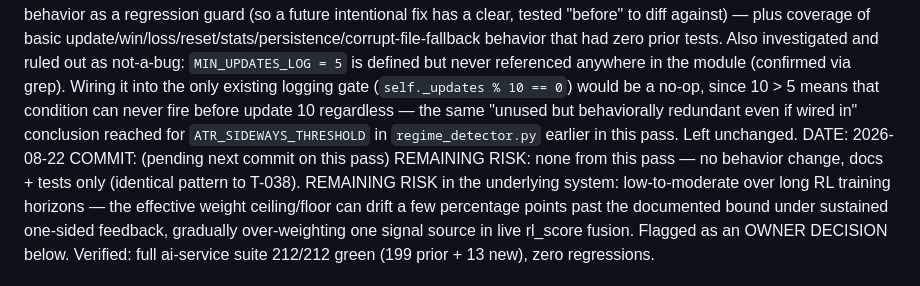
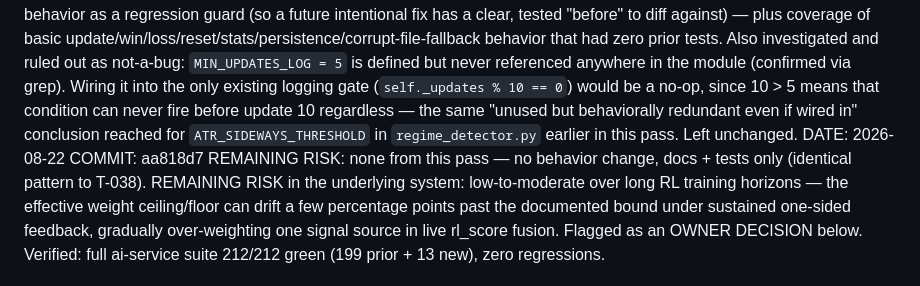
Before and after one commit to RenasTalabani/ai-trading-system, a Markdown page: PROJECT_STATUS.md, the part around the change. GitHub-like rendering.

Commit message:
docs: record T-041 commit hash in PROJECT_STATUS.md
Co-Authored-By: Claude Sonnet 5 <noreply@anthropic.com>

```diff
--- a/PROJECT_STATUS.md
+++ b/PROJECT_STATUS.md
@@ -353,7 +353,7 @@ EVIDENCE: Completing the core-trading-module audit (post-T-040 — this was the
 Unlike T-039/T-040 (each had one unambiguous correct fix), correctly enforcing both constraints simultaneously (sum=1.0 AND every individual weight within [MIN_WEIGHT, MAX_WEIGHT]) requires an actual algorithm choice — e.g. iterative water-filling redistribution of the clamped excess/deficit across the still-unclamped weights — not a single-line change, and it would alter live signal-fusion weights used in real (paper-trading) scoring. Per the standing instruction not to invent fixes without one evidence-backed correct answer, this pass: (1) corrected the MIN_WEIGHT/MAX_WEIGHT code comments, which previously said "floor"/"ceiling" without qualification, to accurately state they bound the raw pre-normalisation per-update value, not the final effective weight, and added a detailed explanatory note; (2) added 13 new tests — including two that explicitly lock in the current actual steady-state overflow behavior as a regression guard (so a future intentional fix has a clear, tested "before" to diff against) — plus coverage of basic update/win/loss/reset/stats/persistence/corrupt-file-fallback behavior that had zero prior tests.
 Also investigated and ruled out as not-a-bug: `MIN_UPDATES_LOG = 5` is defined but never referenced anywhere in the module (confirmed via grep). Wiring it into the only existing logging gate (`self._updates % 10 == 0`) would be a no-op, since 10 > 5 means that condition can never fire before update 10 regardless — the same "unused but behaviorally redundant even if wired in" conclusion reached for `ATR_SIDEWAYS_THRESHOLD` in `regime_detector.py` earlier in this pass. Left unchanged.
 DATE: 2026-08-22
-COMMIT: (pending next commit on this pass)
+COMMIT: aa818d7
 REMAINING RISK: none from this pass — no behavior change, docs + tests only (identical pattern to T-038). REMAINING RISK in the underlying system: low-to-moderate over long RL training horizons — the effective weight ceiling/floor can drift a few percentage points past the documented bound under sustained one-sided feedback, gradually over-weighting one signal source in live rl_score fusion. Flagged as an OWNER DECISION below. Verified: full ai-service suite 212/212 green (199 prior + 13 new), zero regressions.
 
 
```
